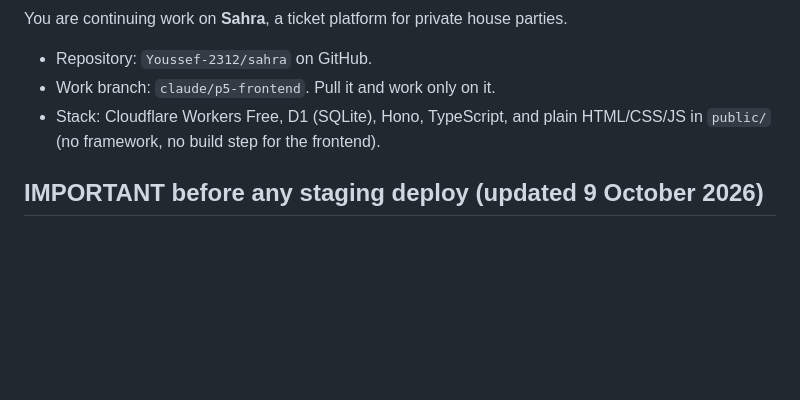
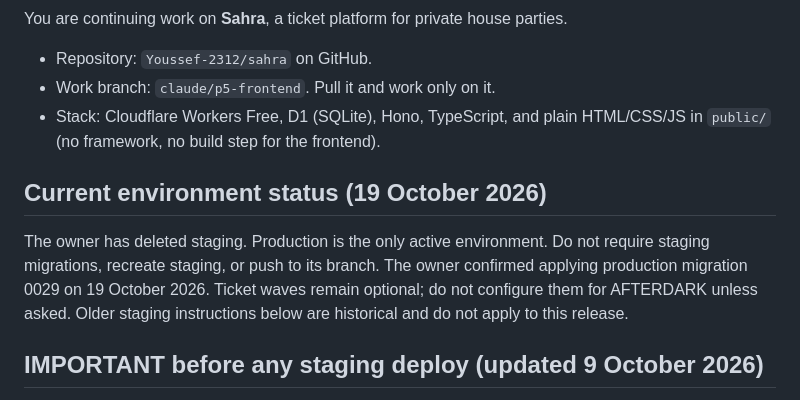
Before and after one commit to Youssef-2312/sahra, a Markdown page: docs/HANDOFF.md, the part around the change. GitHub-like rendering; blank space fills up the shorter version.

Commit message:
Record production-only waves migration confirmation

```diff
--- a/docs/HANDOFF.md
+++ b/docs/HANDOFF.md
@@ -10,6 +10,14 @@ You are continuing work on **Sahra**, a ticket platform for private house partie
 - Repository: `Youssef-2312/sahra` on GitHub.
 - Work branch: `claude/p5-frontend`. Pull it and work only on it.
 - Stack: Cloudflare Workers Free, D1 (SQLite), Hono, TypeScript, and plain HTML/CSS/JS in `public/` (no framework, no build step for the frontend).
+
+## Current environment status (19 October 2026)
+
+The owner has deleted staging. Production is the only active environment.
+Do not require staging migrations, recreate staging, or push to its branch.
+The owner confirmed applying production migration 0029 on 19 October 2026.
+Ticket waves remain optional; do not configure them for AFTERDARK unless asked.
+Older staging instructions below are historical and do not apply to this release.
 
 ## IMPORTANT before any staging deploy (updated 9 October 2026)
 
```
Also changed, not shown: docs/PHASE5.md (+5 -3 lines).
